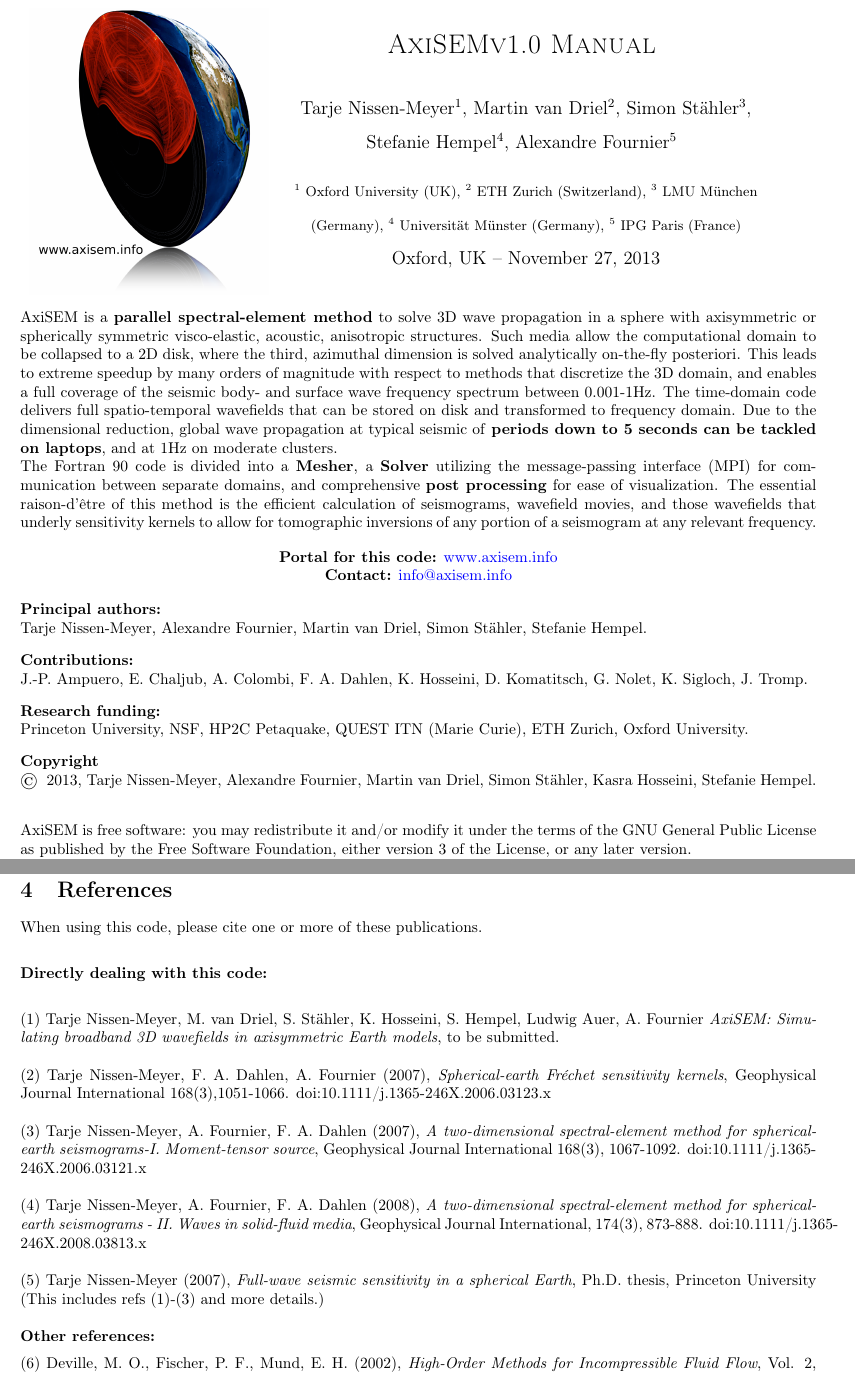
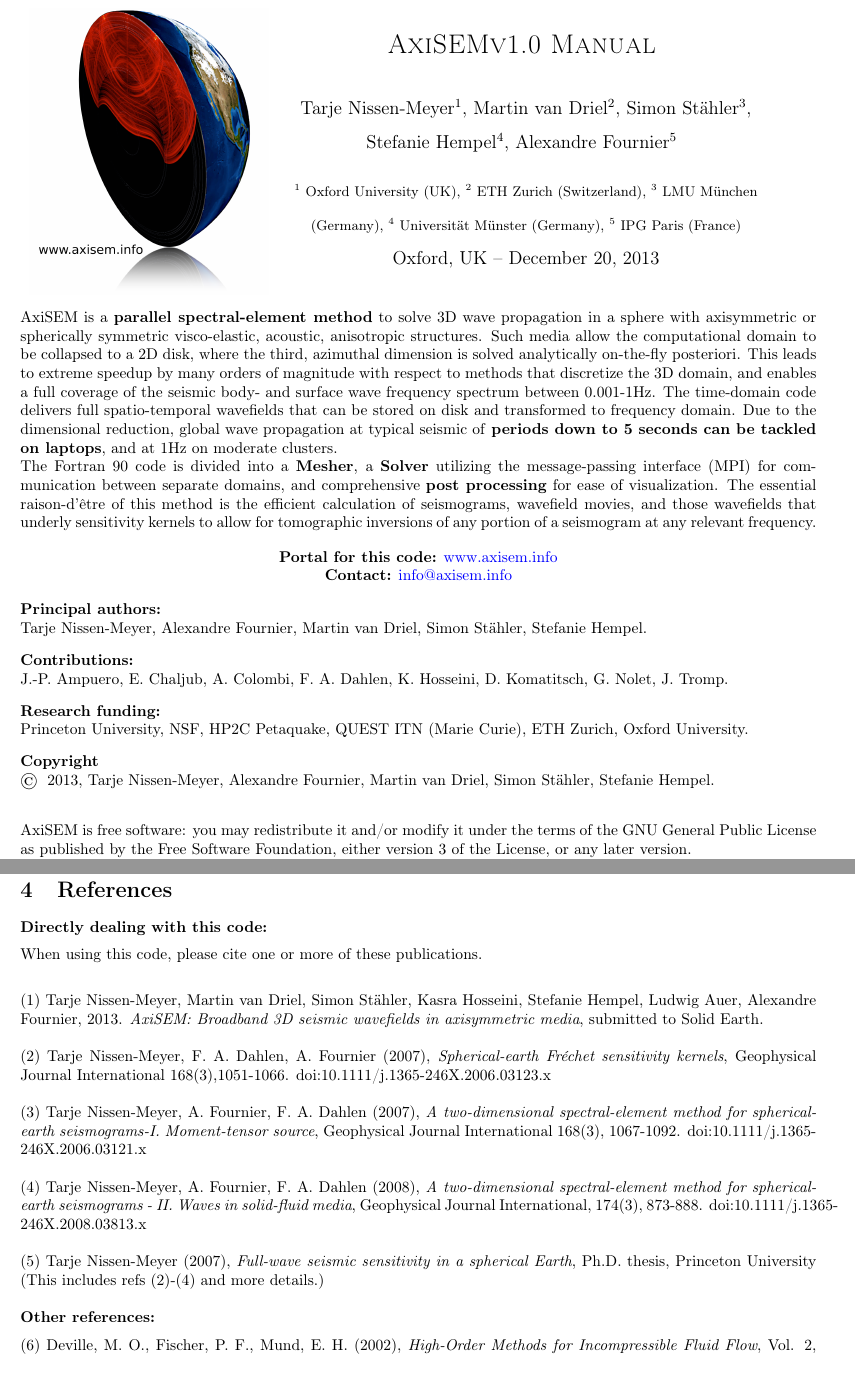
Before and after one commit to geodynamics/axisem, a LaTeX document (MANUAL/manual_axisem1.0.tex): two parts of pages 1 and 11 of 11, joined at a grey line, cut so that both start at the same text. Compiled offline with pdfLaTeX.

Commit message:
changed copyright and refs

```diff
--- a/MANUAL/manual_axisem1.0.tex
+++ b/MANUAL/manual_axisem1.0.tex
@@ -64,7 +64,7 @@
                   LMU M\"{u}nchen (Germany), \textsuperscript{4} Universit\"{a}t
                   M\"{u}nster (Germany), \textsuperscript{5} IPG Paris
                   (France)}
-                {\large Oxford, UK -- November 27, 2013}
+                {\large Oxford, UK -- December 20, 2013}
             \end{center}
         \end{minipage}
     \end{tabularx}
@@ -105,15 +105,14 @@ Tarje Nissen-Meyer, Alexandre
 Fournier, Martin van Driel, Simon St\"{a}hler, Stefanie Hempel.\vspace*{0.3cm}\\
 \noindent \textbf{Contributions:}\\
  J.-P. Ampuero, E. Chaljub, A. Colombi, F. A. Dahlen, K. Hosseini, D. Komatitsch,
- G. Nolet, K. Sigloch, J. Tromp.\vspace*{0.3cm}\\
+ G. Nolet, J. Tromp.\vspace*{0.3cm}\\
 \noindent \textbf{Research funding:} \\Princeton University, NSF, HP2C Petaquake,
 QUEST ITN (Marie Curie), ETH Zurich, Oxford University.\vspace*{0.3cm}\\
 %
 \noindent \textbf{Copyright}\\
 \copyright  \hspace*{0.1cm}
 2013, Tarje Nissen-Meyer,
-Alexandre Fournier, Martin van Driel, Simon St\"{a}hler, Kasra
-Hosseini, Stefanie Hempel.\vspace*{0.3cm}\\
+Alexandre Fournier, Martin van Driel, Simon St\"{a}hler, Stefanie Hempel.\vspace*{0.3cm}\\
 
 AxiSEM is free software: you may redistribute it and/or modify it
 under the terms of the GNU General Public License as published by the
@@ -610,13 +609,14 @@ The actual heterogeneity model is set in \verb|SOLVER/inparam_hetero|.
 
 \newpage
 \section{References}
+
+\noindent \textbf{Directly dealing with this code:}\vspace*{0.2cm}\\
 When using this code, please cite one or more of these publications. \vspace*{0.2cm}\\
 
-\noindent \textbf{Directly dealing with this code:}\vspace*{0.2cm}\\
 
-(1) Tarje Nissen-Meyer, M. van Driel, S. St\"ahler, K. Hosseini,
-S. Hempel, Ludwig Auer, A. Fournier \textit{AxiSEM: Simulating broadband 3D
-  wavefields in axisymmetric Earth models}, to be submitted.\\
+(1) Tarje Nissen-Meyer, Martin van Driel, Simon St\"ahler, Kasra Hosseini,
+Stefanie Hempel, Ludwig Auer, Alexandre Fournier, 2013. \textit{AxiSEM: Broadband 3D
+seismic wavefields in axisymmetric media}, submitted to Solid Earth.\\
 
 (2) Tarje Nissen-Meyer, F. A. Dahlen, A. Fournier (2007),
 \textit{Spherical-earth Fr\'{e}chet sensitivity kernels},
@@ -638,7 +638,7 @@ doi:10.1111/j.1365-246X.2008.03813.x\\
 (5) Tarje Nissen-Meyer (2007),
 \textit{Full-wave seismic sensitivity in a spherical Earth},
 Ph.D. thesis, Princeton University
-(This includes refs (1)-(3) and more details.)\\
+(This includes refs (2)-(4) and more details.)\\
 %
 % (5) Jean-Paul Ampuero, Tarje Nissen-Meyer (2011),
 % \textit{High-order conservative time schemes in spectral-element methods
```
Also changed, not shown: MANUAL/manual_axisem1.0.tex (4 more changed lines).
